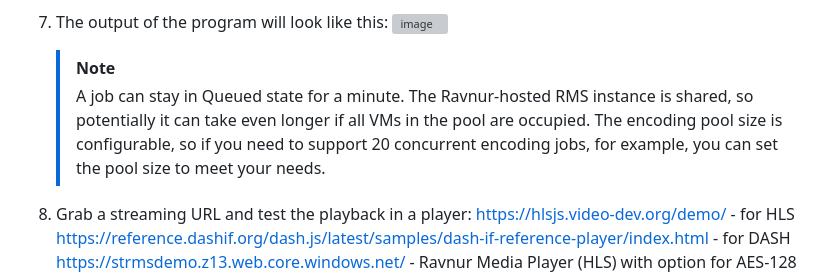
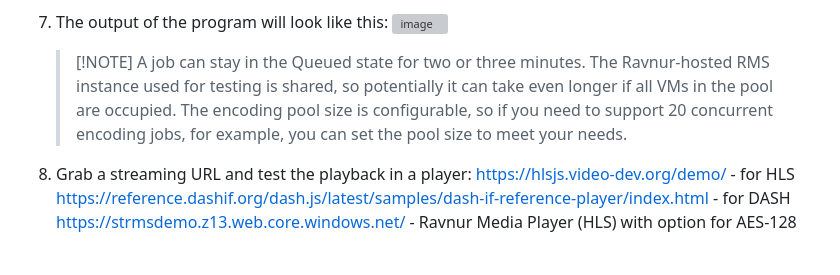
Before and after one commit to Ravnur-Inc/ams-api-replacement-demo-app, a Markdown page: sdk-azure-resource-manager-demo/Readme.md, the part around the change. GitHub-like rendering; blank space fills up the shorter version; grey boxes are pictures that could not be loaded.

```diff
--- a/sdk-azure-resource-manager-demo/Readme.md
+++ b/sdk-azure-resource-manager-demo/Readme.md
@@ -35,8 +35,7 @@
 
 7. The output of the program will look like this:
     ![image](../docs/img/demo-app-console-screentshot.png)
-    > [!NOTE]
-    > A job can stay in Queued state for a minute. The Ravnur-hosted RMS instance is shared, so potentially it can take even longer if all VMs in the pool are occupied. The encoding pool size is configurable, so if you need to support 20 concurrent encoding jobs, for example, you can set the pool size to meet your needs.
+    > [!NOTE] A job can stay in the Queued state for two or three minutes. The Ravnur-hosted RMS instance used for testing is shared, so potentially it can take even longer if all VMs in the pool are occupied. The encoding pool size is configurable, so if you need to support 20 concurrent encoding jobs, for example, you can set the pool size to meet your needs.
 8. Grab a streaming URL and test the playback in a player:
     https://hlsjs.video-dev.org/demo/ - for HLS
     https://reference.dashif.org/dash.js/latest/samples/dash-if-reference-player/index.html - for DASH<br>
```
